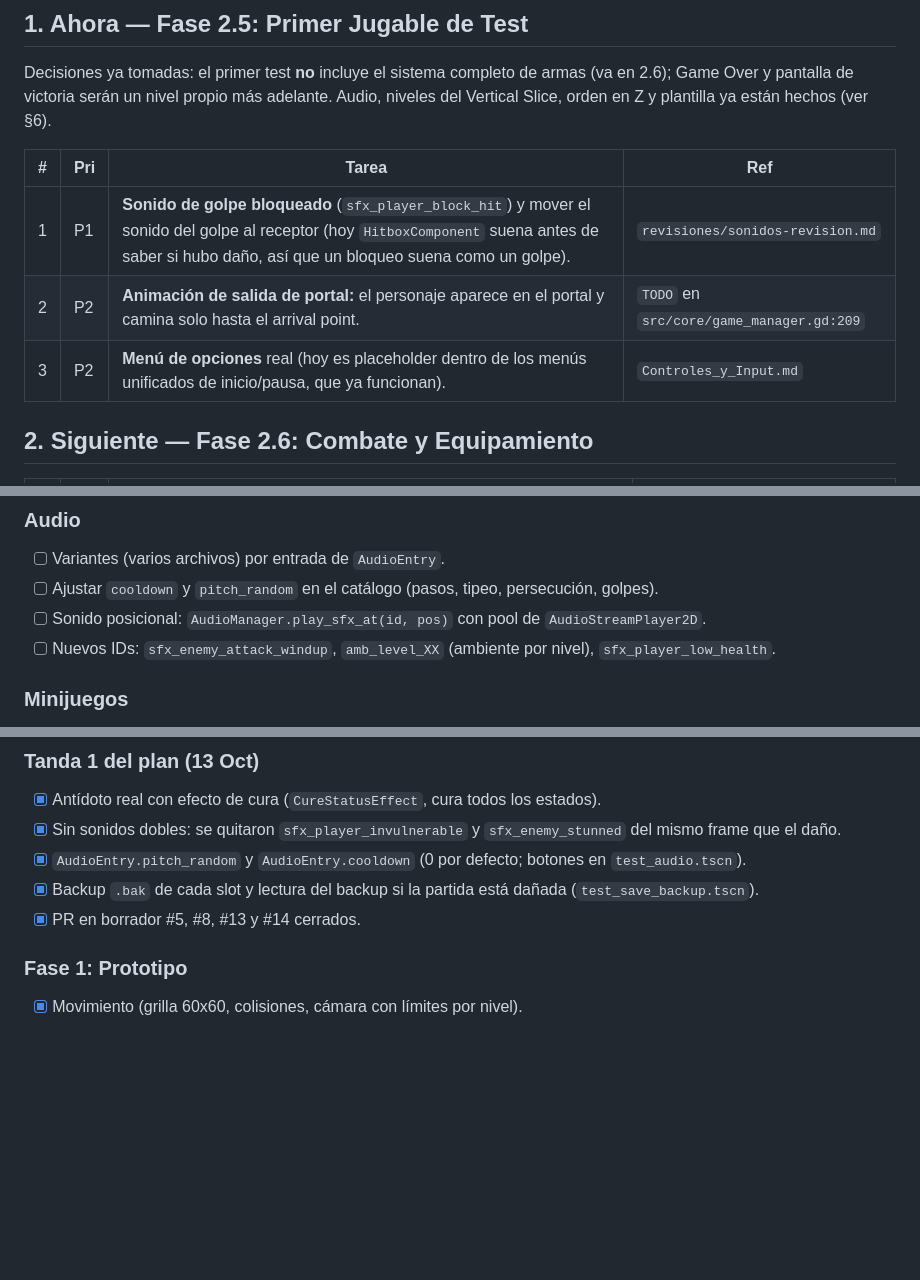
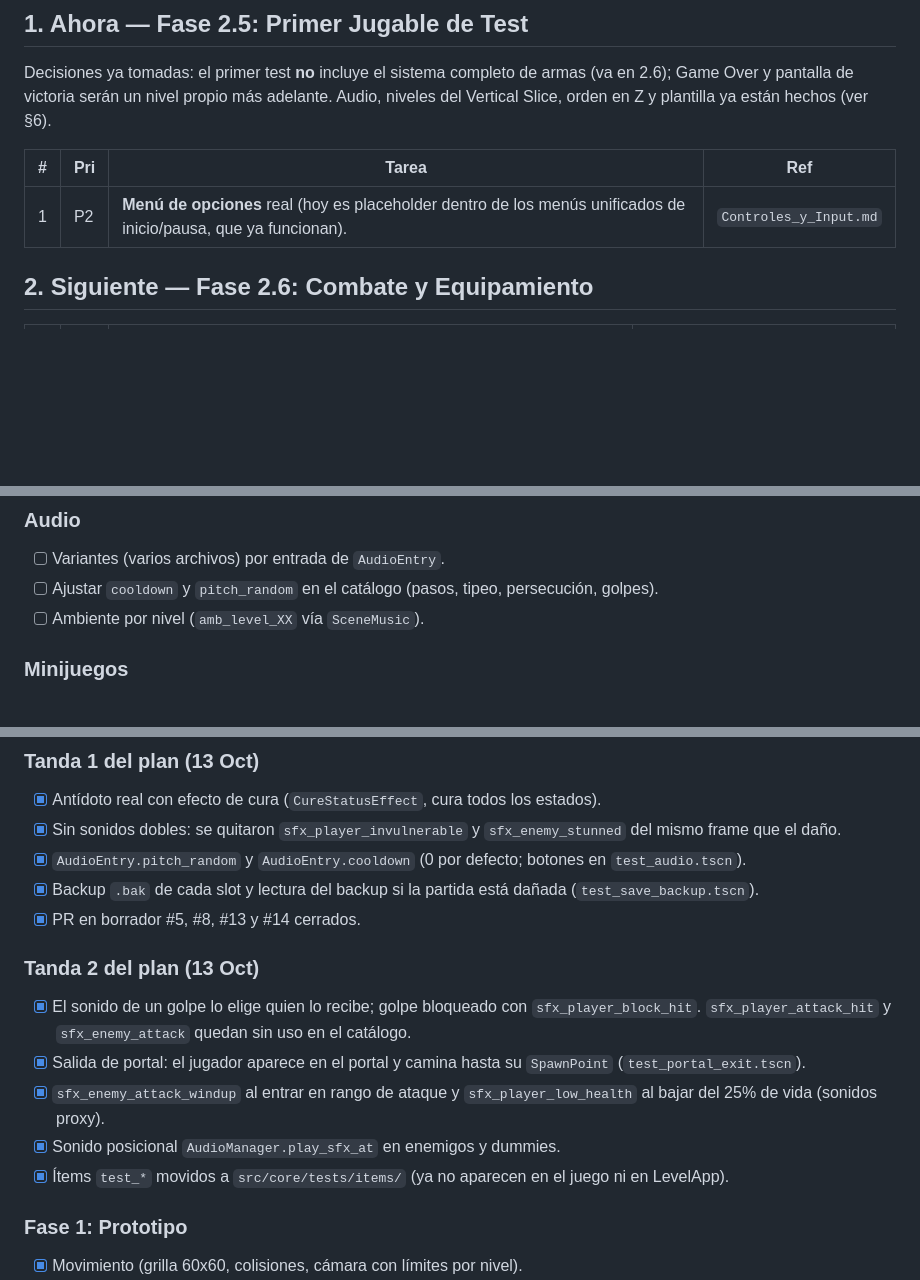
Before and after one commit to DiegoSG/Gacheiducitos, a Markdown page: design/Roadmap.md, 3 parts joined by grey strips. Rendered like a GitHub page; blank space fills up the shorter version.

```diff
--- a/design/Roadmap.md
+++ b/design/Roadmap.md
@@ -16,9 +16,7 @@ Decisiones ya tomadas: el primer test **no** incluye el sistema completo de arma
 
 | # | Pri | Tarea | Ref |
 |---|---|---|---|
-| 1 | P1 | **Sonido de golpe bloqueado** (`sfx_player_block_hit`) y mover el sonido del golpe al receptor (hoy `HitboxComponent` suena antes de saber si hubo daño, así que un bloqueo suena como un golpe). | `revisiones/sonidos-revision.md` |
-| 2 | P2 | **Animación de salida de portal:** el personaje aparece en el portal y camina solo hasta el arrival point. | `TODO` en `src/core/game_manager.gd:209` |
-| 3 | P2 | **Menú de opciones** real (hoy es placeholder dentro de los menús unificados de inicio/pausa, que ya funcionan). | `Controles_y_Input.md` |
+| 1 | P2 | **Menú de opciones** real (hoy es placeholder dentro de los menús unificados de inicio/pausa, que ya funcionan). | `Controles_y_Input.md` |
 
 ## 2. Siguiente — Fase 2.6: Combate y Equipamiento
 
@@ -61,8 +58,7 @@ Decisiones ya tomadas: el primer test **no** incluye el sistema completo de arma
 ### Audio
 - [ ] Variantes (varios archivos) por entrada de `AudioEntry`.
 - [ ] Ajustar `cooldown` y `pitch_random` en el catálogo (pasos, tipeo, persecución, golpes).
-- [ ] Sonido posicional: `AudioManager.play_sfx_at(id, pos)` con pool de `AudioStreamPlayer2D`.
-- [ ] Nuevos IDs: `sfx_enemy_attack_windup`, `amb_level_XX` (ambiente por nivel), `sfx_player_low_health`.
+- [ ] Ambiente por nivel (`amb_level_XX` vía `SceneMusic`).
 
 ### Minijuegos
 - **Excavación:** niveles hechos a mano (pintados en TileMap) además del procedimental · enemigo ciego guiado por sonido y sigilo en túneles · ideas de `misiones/02-excavacion.md` (oxígeno con ventilación, contador de pasos).
@@ -98,6 +94,13 @@ Decisiones ya tomadas: el primer test **no** incluye el sistema completo de arma
 - [x] `AudioEntry.pitch_random` y `AudioEntry.cooldown` (0 por defecto; botones en `test_audio.tscn`).
 - [x] Backup `.bak` de cada slot y lectura del backup si la partida está dañada (`test_save_backup.tscn`).
 - [x] PR en borrador #5, #8, #13 y #14 cerrados.
+
+### Tanda 2 del plan (13 Oct)
+- [x] El sonido de un golpe lo elige quien lo recibe; golpe bloqueado con `sfx_player_block_hit`. `sfx_player_attack_hit` y `sfx_enemy_attack` quedan sin uso en el catálogo.
+- [x] Salida de portal: el jugador aparece en el portal y camina hasta su `SpawnPoint` (`test_portal_exit.tscn`).
+- [x] `sfx_enemy_attack_windup` al entrar en rango de ataque y `sfx_player_low_health` al bajar del 25% de vida (sonidos proxy).
+- [x] Sonido posicional `AudioManager.play_sfx_at` en enemigos y dummies.
+- [x] Ítems `test_*` movidos a `src/core/tests/items/` (ya no aparecen en el juego ni en LevelApp).
 
 ### Fase 1: Prototipo
 - [x] Movimiento (grilla 60x60, colisiones, cámara con límites por nivel).
```
Also changed, not shown: other parts of design/Roadmap.md (+0 -1 lines), design/Plan_Pendientes.md (+1 -1 lines).
